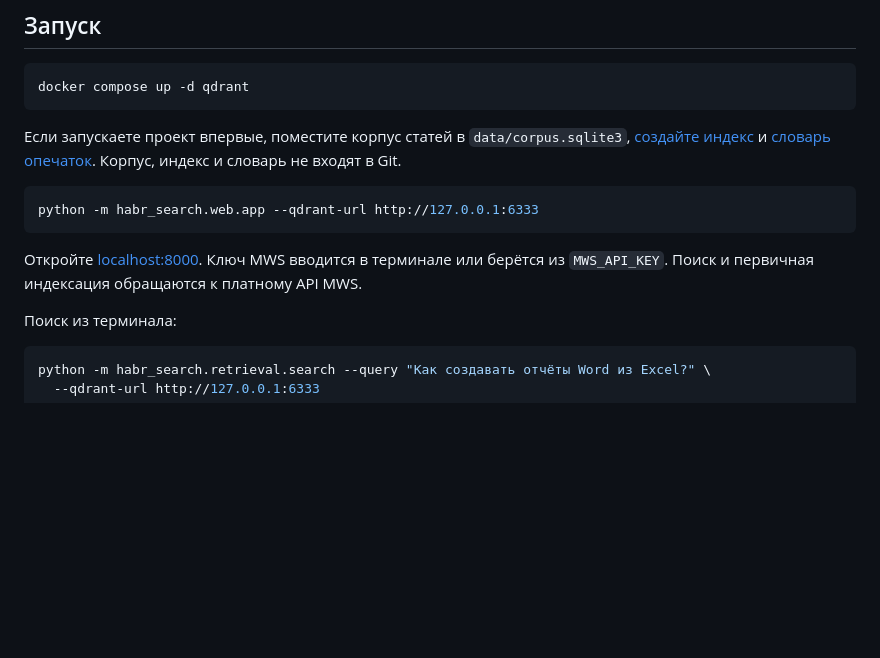
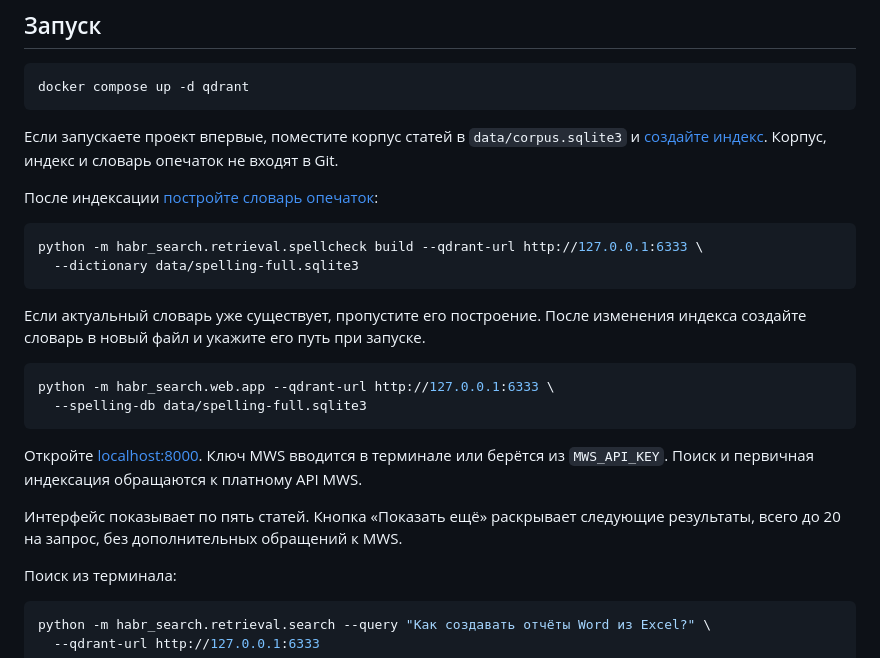
Before and after one commit to karas3vv/ssu-search-engine, a Markdown page: README.md, the part around the change. Drawn GitHub-style; blank space fills up the shorter version.

Commit message:
docs: уточнены запуск со словарём и показ результатов

````diff
--- a/README.md
+++ b/README.md
@@ -41,13 +41,25 @@ python -m pip install -r requirements.txt
 docker compose up -d qdrant
 ```
 
-Если запускаете проект впервые, поместите корпус статей в `data/corpus.sqlite3`, [создайте индекс](docs/evaluation/EXPANDED.md) и [словарь опечаток](docs/evaluation/SPELLING.md). Корпус, индекс и словарь не входят в Git.
+Если запускаете проект впервые, поместите корпус статей в `data/corpus.sqlite3` и [создайте индекс](docs/evaluation/EXPANDED.md). Корпус, индекс и словарь опечаток не входят в Git.
+
+После индексации [постройте словарь опечаток](docs/evaluation/SPELLING.md):
 
 ```bash
-python -m habr_search.web.app --qdrant-url http://127.0.0.1:6333
+python -m habr_search.retrieval.spellcheck build --qdrant-url http://127.0.0.1:6333 \
+  --dictionary data/spelling-full.sqlite3
+```
+
+Если актуальный словарь уже существует, пропустите его построение. После изменения индекса создайте словарь в новый файл и укажите его путь при запуске.
+
+```bash
+python -m habr_search.web.app --qdrant-url http://127.0.0.1:6333 \
+  --spelling-db data/spelling-full.sqlite3
 ```
 
 Откройте [localhost:8000](http://127.0.0.1:8000). Ключ MWS вводится в терминале или берётся из `MWS_API_KEY`. Поиск и первичная индексация обращаются к платному API MWS.
+
+Интерфейс показывает по пять статей. Кнопка «Показать ещё» раскрывает следующие результаты, всего до 20 на запрос, без дополнительных обращений к MWS.
 
 Поиск из терминала:
 
````
